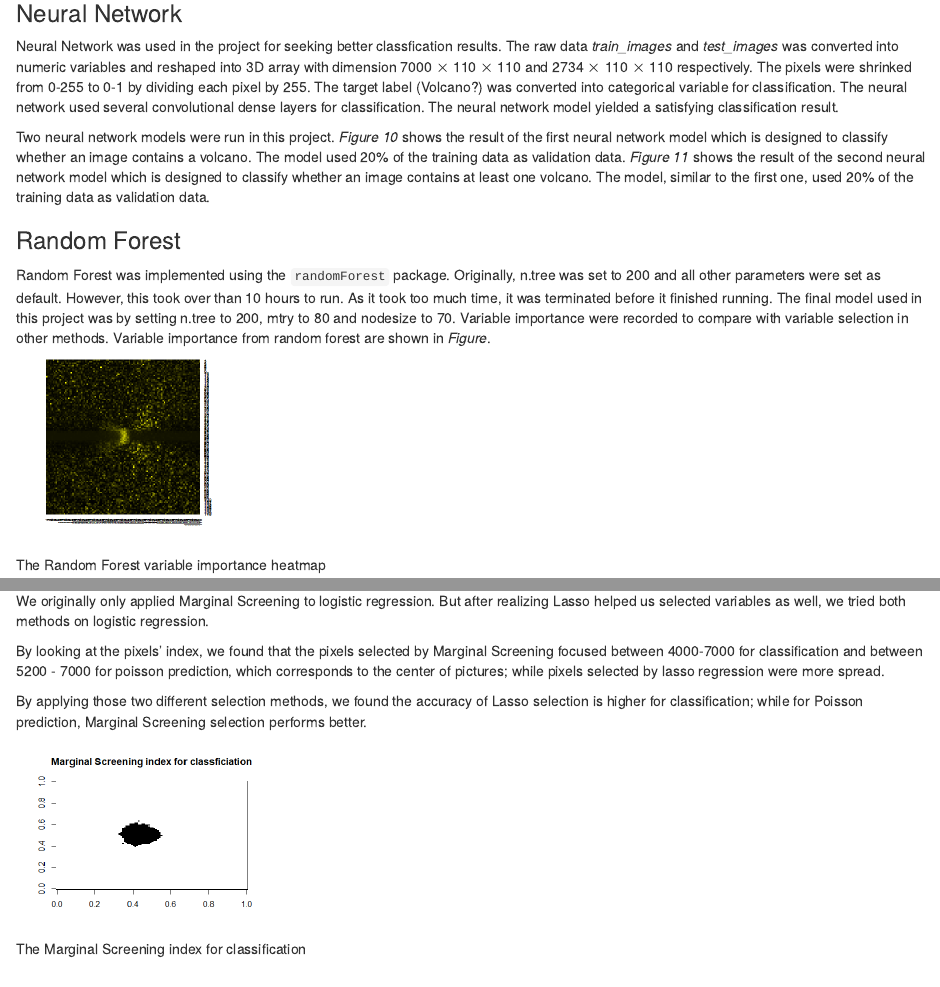
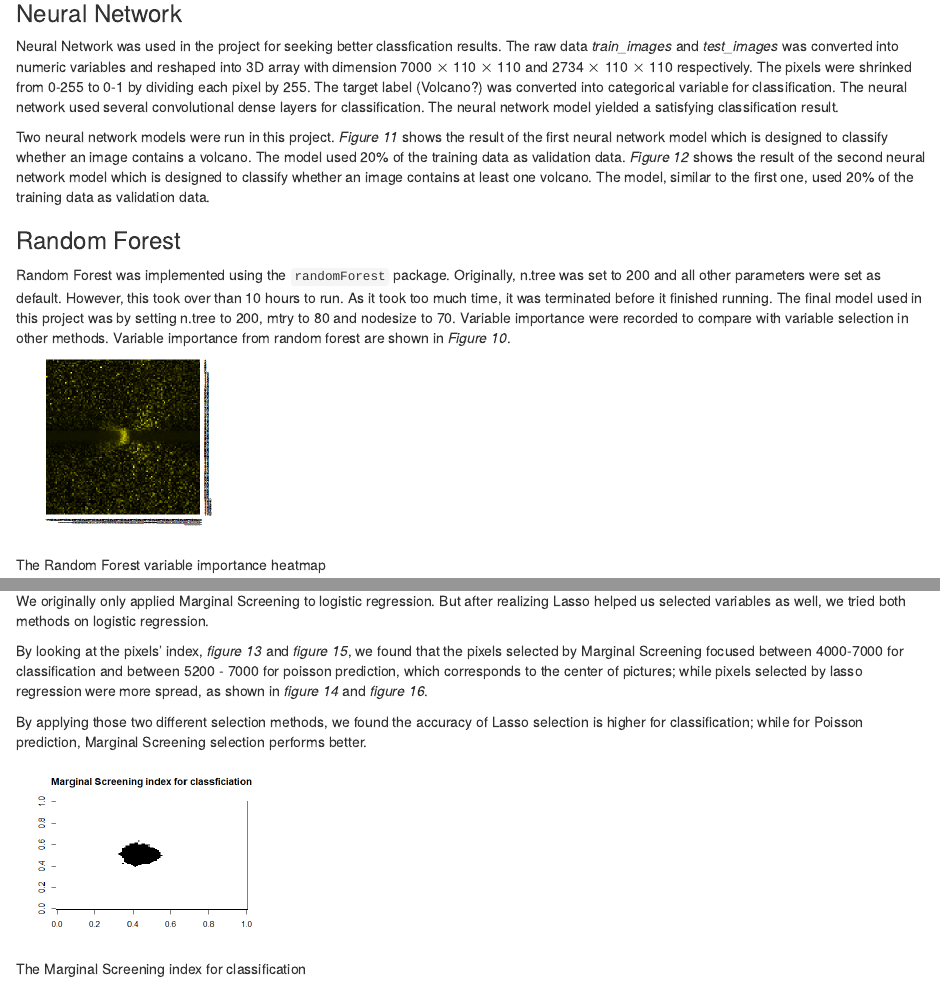
Before and after one commit to wanghao98/Volcanoes-Project, an R Markdown document (FINAL.Rmd): the page in a window 1100 px wide, from 2540 px down, and a second part further down, joined at a grey line. Rendered offline with R 4.5, knitr and Pandoc, with nearby package versions; drawn as R Markdown's standard HTML page in place of the format the file asks for; some code elsewhere in the file could not run offline; a font, style sheet, LaTeX package, included part or bibliography that could not be used is replaced or left out.

Commit message:
corrected figures and new pdf

````diff
--- a/FINAL.Rmd
+++ b/FINAL.Rmd
@@ -202,10 +202,10 @@ Two Logistic Regression were applied for classification and Poisson prediction.
 
 Neural Network was used in the project for seeking better classfication results. The raw data *train_images* and *test_images* was converted into numeric variables and reshaped into 3D array with dimension 7000 $\times$ 110 $\times$ 110 and 2734 $\times$ 110 $\times$ 110 respectively. The pixels were shrinked from 0-255 to 0-1 by dividing each pixel by 255. The target label (Volcano?) was converted into categorical variable for classification. The neural network used several convolutional dense layers for classification. The neural network model yielded a satisfying classification result.
 
-Two neural network models were run in this project. *Figure 10* shows the result of the first neural network model which is designed to classify whether an image contains a volcano. The model used 20% of the training data as validation data. *Figure 11* shows the result of the second neural network model which is designed to classify whether an image contains at least one volcano. The model, similar to the first one, used 20% of the training data as validation data.
+Two neural network models were run in this project. *Figure 11* shows the result of the first neural network model which is designed to classify whether an image contains a volcano. The model used 20% of the training data as validation data. *Figure 12* shows the result of the second neural network model which is designed to classify whether an image contains at least one volcano. The model, similar to the first one, used 20% of the training data as validation data.
 
 ### Random Forest
-Random Forest was implemented using the `randomForest` package. Originally, n.tree was set to 200 and all other parameters were set as default. However, this took over than 10 hours to run. As it took too much time, it was terminated before it finished running. The final model used in this project was by setting n.tree to 200, mtry to 80 and nodesize to 70. Variable importance were recorded to compare with variable selection in other methods. Variable importance from random forest are shown in *Figure*.
+Random Forest was implemented using the `randomForest` package. Originally, n.tree was set to 200 and all other parameters were set as default. However, this took over than 10 hours to run. As it took too much time, it was terminated before it finished running. The final model used in this project was by setting n.tree to 200, mtry to 80 and nodesize to 70. Variable importance were recorded to compare with variable selection in other methods. Variable importance from random forest are shown in *Figure 10*.
 
 ```{r echo=FALSE, out.width="250px", fig.cap="The Random Forest variable importance heatmap", fig.pos='H'}
 knitr::include_graphics("rf_heatmap.png")
@@ -285,7 +285,7 @@ To apply Marginal Screening, we use for loop to model each pixels with outcome b
 
 We originally only applied Marginal Screening to logistic regression. But after realizing Lasso helped us selected variables as well, we tried both methods on logistic regression.
 
-By looking at the pixels' index, we found that the pixels selected by Marginal Screening focused between 4000-7000 for classification and between 5200 - 7000 for poisson prediction, which corresponds to the center of pictures; while pixels selected by lasso regression were more spread.
+By looking at the pixels' index, *figure 13* and *figure 15*, we found that the pixels selected by Marginal Screening focused between 4000-7000 for classification and between 5200 - 7000 for poisson prediction, which corresponds to the center of pictures; while pixels selected by lasso regression were more spread, as shown in *figure 14* and *figure 16*.
 
 By applying those two different selection methods, we found the accuracy of Lasso selection is higher for classification; while for Poisson prediction, Marginal Screening selection performs better.
 
````
